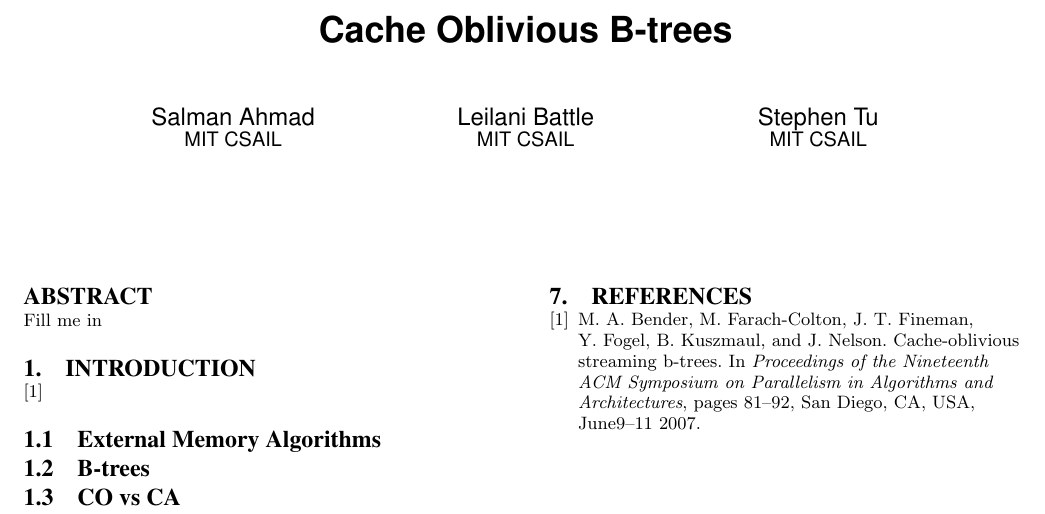
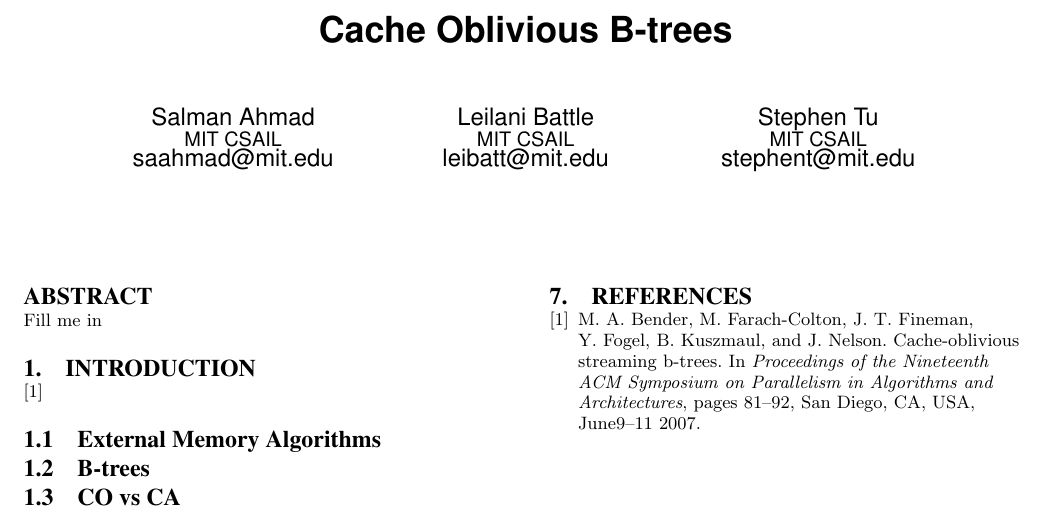
Before and after one commit to salmanahmad/6.854, a LaTeX document (paper.tex): part of the page, cut so that both start at the same text. Compiled offline with pdfLaTeX.

Commit message:
small fixes

```diff
--- a/paper.tex
+++ b/paper.tex
@@ -75,14 +75,17 @@
 \alignauthor
 Salman Ahmad\\
 \affaddr{MIT CSAIL}
+\email{saahmad@mit.edu}
 % 2nd. author
 \alignauthor
 Leilani Battle\\
 \affaddr{MIT CSAIL}
+\email{leibatt@mit.edu}
 % 3rd. author
 \alignauthor
 Stephen Tu\\
 \affaddr{MIT CSAIL}
+\email{stephent@mit.edu}
 }
 % There's nothing stopping you putting the seventh, eighth, etc.
 % author on the opening page (as the 'third row') but we ask,
```
Also changed, not shown: Makefile, paper.pdf (deleted), 1 other file.
